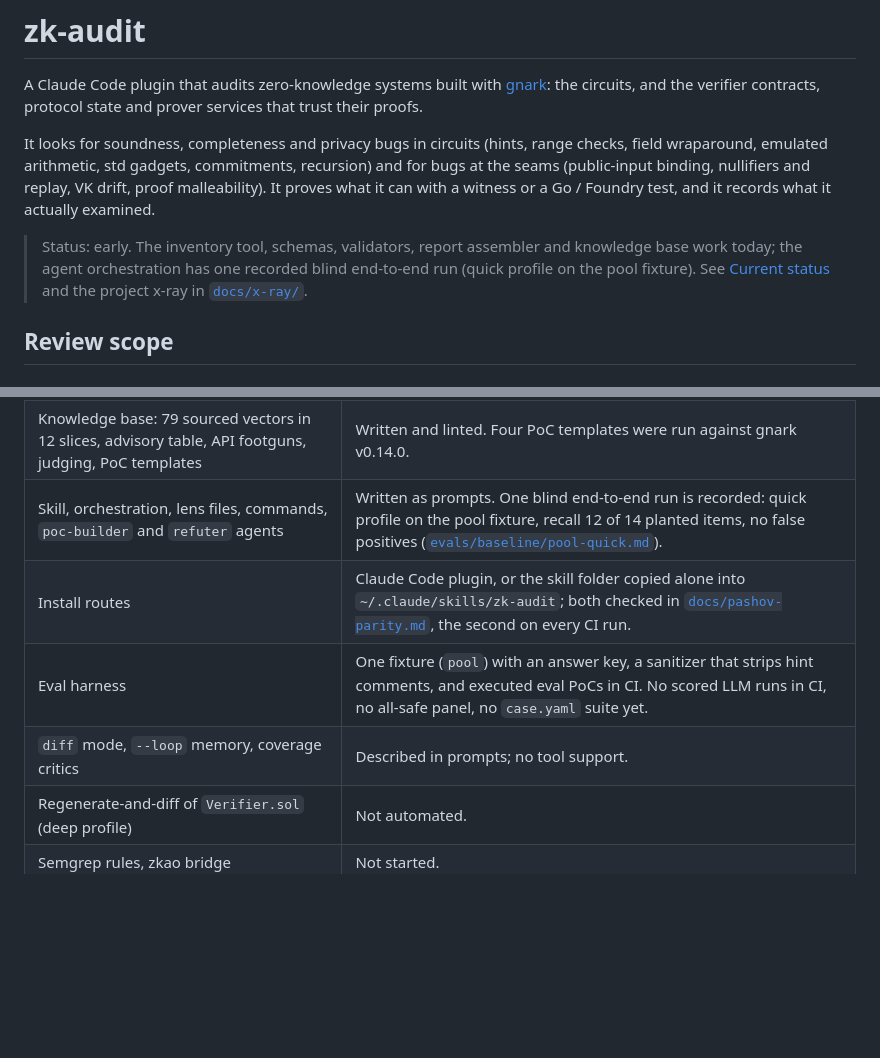
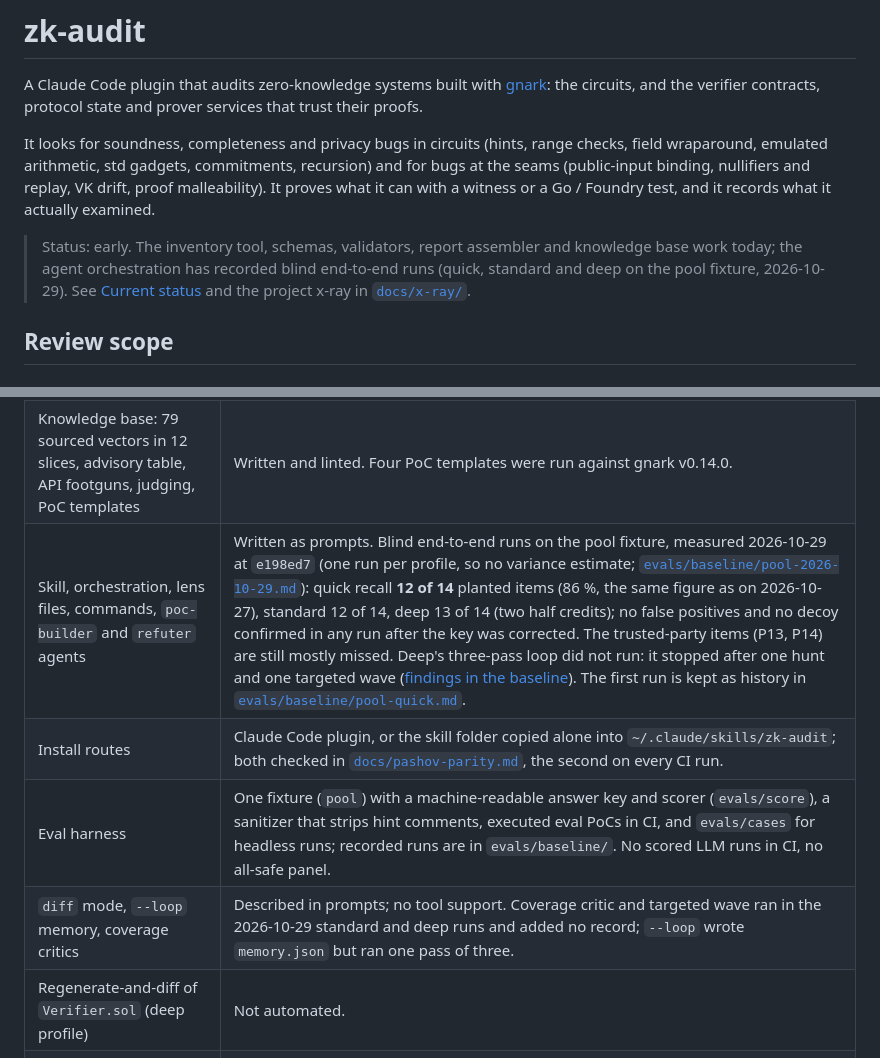
Before and after one commit to shramee/zk-audit, a Markdown page: README.md, 2 parts joined by grey strips. GitHub-like rendering; blank space fills up the shorter version.

```diff
--- a/README.md
+++ b/README.md
@@ -11,8 +11,8 @@ replay, VK drift, proof malleability). It proves what it can with a witness or a
 Go / Foundry test, and it records what it actually examined.
 
 > Status: early. The inventory tool, schemas, validators, report assembler and
-> knowledge base work today; the agent orchestration has one recorded blind
-> end-to-end run (quick profile on the pool fixture). See
+> knowledge base work today; the agent orchestration has recorded blind
+> end-to-end runs (quick, standard and deep on the pool fixture, 2026-10-29). See
 > [Current status](#current-status) and the project x-ray in
 > [`docs/x-ray/`](docs/x-ray/x-ray.md).
 
@@ -130,10 +130,10 @@ parties (admin, relayer, sequencer) behave.
 | Findings, ledger and stack schemas with validators | Implemented. |
 | Deterministic report assembler (`assemble`) | Implemented: validates its inputs, refuses forbidden clean claims, quotes code from the audited tree, counts coverage only from the ledger; golden tests. |
 | Knowledge base: 79 sourced vectors in 12 slices, advisory table, API footguns, judging, PoC templates | Written and linted. Four PoC templates were run against gnark v0.14.0. |
-| Skill, orchestration, lens files, commands, `poc-builder` and `refuter` agents | Written as prompts. One blind end-to-end run is recorded: quick profile on the pool fixture, recall 12 of 14 planted items, no false positives ([`evals/baseline/pool-quick.md`](plugins/zk-audit/evals/baseline/pool-quick.md)). |
+| Skill, orchestration, lens files, commands, `poc-builder` and `refuter` agents | Written as prompts. Blind end-to-end runs on the pool fixture, measured 2026-10-29 at `e198ed7` (one run per profile, so no variance estimate; [`evals/baseline/pool-2026-10-29.md`](evals/baseline/pool-2026-10-29.md)): quick recall **12 of 14** planted items (86 %, the same figure as on 2026-10-27), standard 12 of 14, deep 13 of 14 (two half credits); no false positives and no decoy confirmed in any run after the key was corrected. The trusted-party items (P13, P14) are still mostly missed. Deep's three-pass loop did not run: it stopped after one hunt and one targeted wave ([findings in the baseline](evals/baseline/pool-2026-10-29.md#three-pass-memory-deep)). The first run is kept as history in [`evals/baseline/pool-quick.md`](evals/baseline/pool-quick.md). |
 | Install routes | Claude Code plugin, or the skill folder copied alone into `~/.claude/skills/zk-audit`; both checked in [`docs/pashov-parity.md`](docs/pashov-parity.md), the second on every CI run. |
-| Eval harness | One fixture (`pool`) with an answer key, a sanitizer that strips hint comments, and executed eval PoCs in CI. No scored LLM runs in CI, no all-safe panel, no `case.yaml` suite yet. |
-| `diff` mode, `--loop` memory, coverage critics | Described in prompts; no tool support. |
+| Eval harness | One fixture (`pool`) with a machine-readable answer key and scorer (`evals/score`), a sanitizer that strips hint comments, executed eval PoCs in CI, and `evals/cases` for headless runs; recorded runs are in `evals/baseline/`. No scored LLM runs in CI, no all-safe panel. |
+| `diff` mode, `--loop` memory, coverage critics | Described in prompts; no tool support. Coverage critic and targeted wave ran in the 2026-10-29 standard and deep runs and added no record; `--loop` wrote `memory.json` but ran one pass of three. |
 | Regenerate-and-diff of `Verifier.sol` (deep profile) | Not automated. |
 | Semgrep rules, zkao bridge | Not started. |
 
```
Also changed, not shown: docs/design-notes.md (+15 -0 lines).
